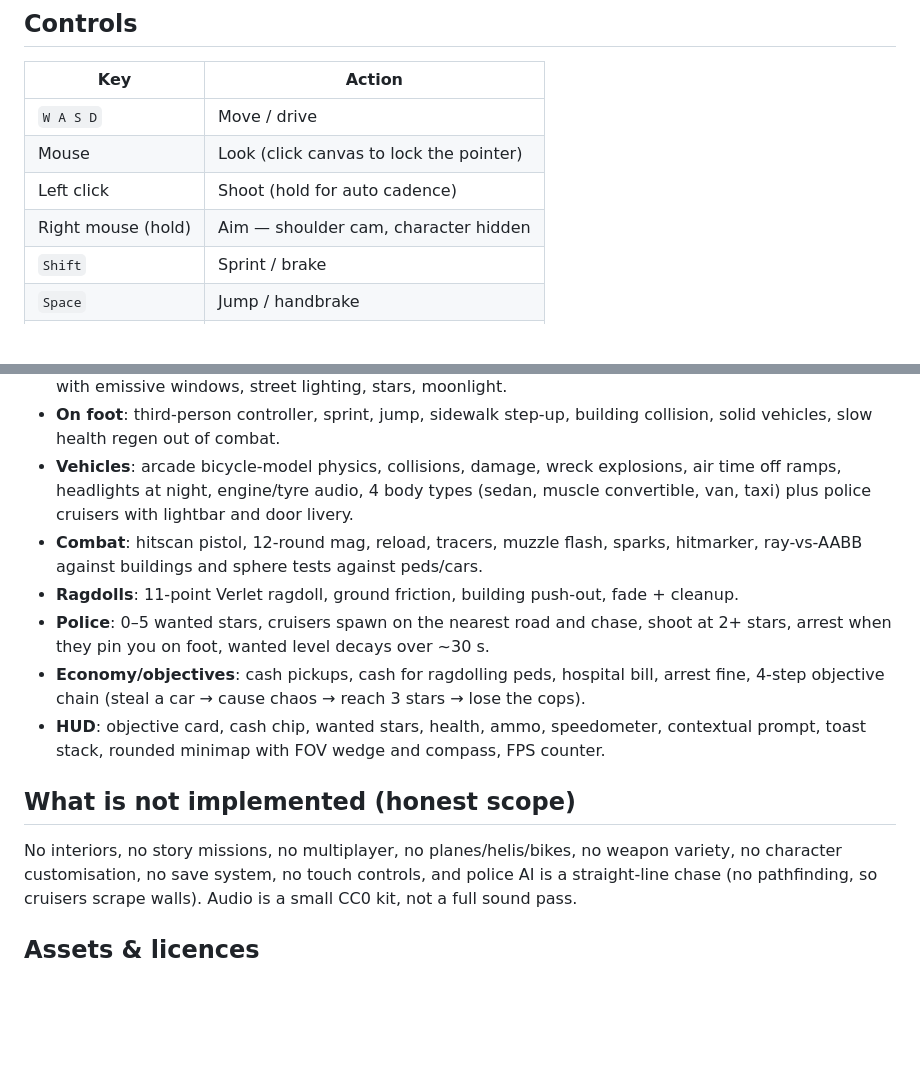
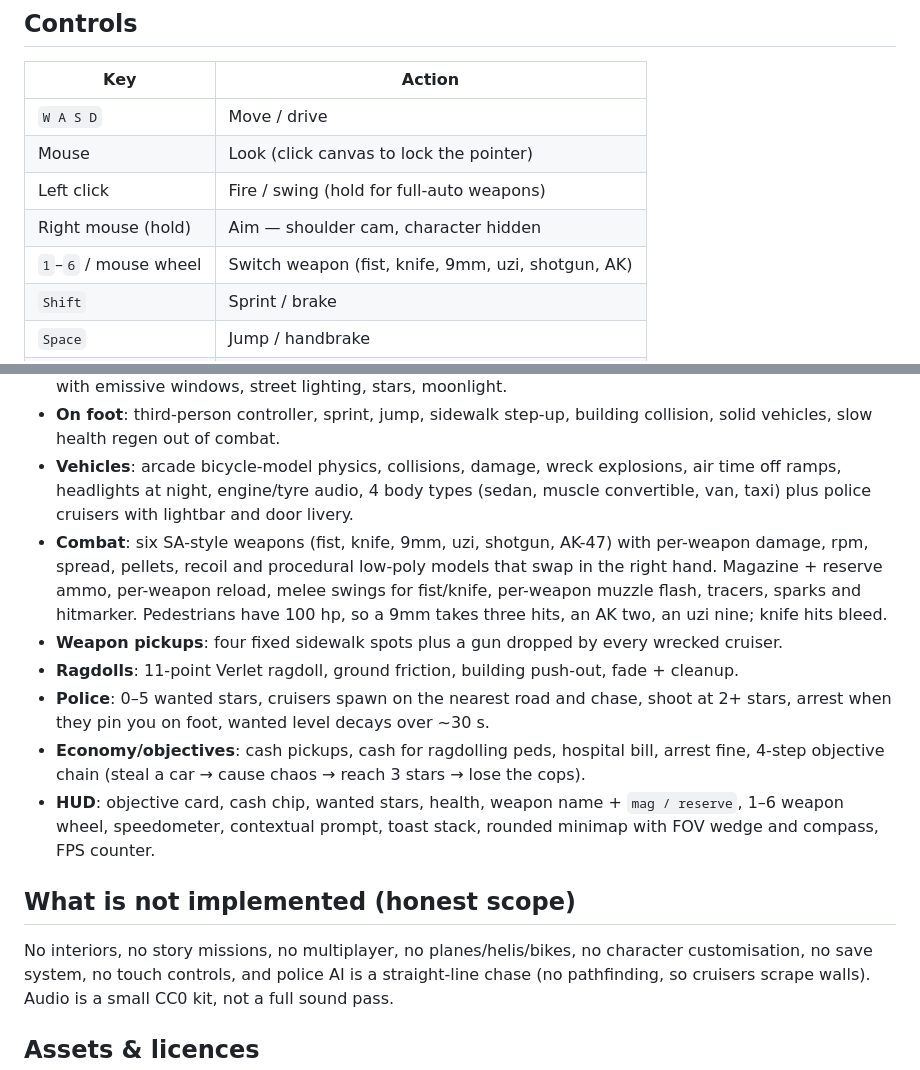
Before and after one commit to himanusia/dude-theft-three, a Markdown page: README.md, 2 parts joined by grey strips. Drawn GitHub-style; blank space fills up the shorter version.

Commit message:
docs: describe the weapon set, pickups and controls

```diff
--- a/README.md
+++ b/README.md
@@ -54,8 +54,9 @@ sim pauses and collisions switch to the room's own colliders.
 |---|---|
 | `W A S D` | Move / drive |
 | Mouse | Look (click canvas to lock the pointer) |
-| Left click | Shoot (hold for auto cadence) |
+| Left click | Fire / swing (hold for full-auto weapons) |
 | Right mouse (hold) | Aim — shoulder cam, character hidden |
+| `1`–`6` / mouse wheel | Switch weapon (fist, knife, 9mm, uzi, shotgun, AK) |
 | `Shift` | Sprint / brake |
 | `Space` | Jump / handbrake |
 | `E` | Enter / exit a shop interior |
@@ -143,19 +144,24 @@ Bugs found and fixed across these passes:
 - **Vehicles**: arcade bicycle-model physics, collisions, damage, wreck explosions, air time off
   ramps, headlights at night, engine/tyre audio, 4 body types (sedan, muscle convertible, van, taxi)
   plus police cruisers with lightbar and door livery.
-- **Combat**: hitscan pistol, 12-round mag, reload, tracers, muzzle flash, sparks, hitmarker,
-  ray-vs-AABB against buildings and sphere tests against peds/cars.
+- **Combat**: six SA-style weapons (fist, knife, 9mm, uzi, shotgun, AK-47) with per-weapon
+  damage, rpm, spread, pellets, recoil and procedural low-poly models that swap in the right
+  hand. Magazine + reserve ammo, per-weapon reload, melee swings for fist/knife, per-weapon
+  muzzle flash, tracers, sparks and hitmarker. Pedestrians have 100 hp, so a 9mm takes three
+  hits, an AK two, an uzi nine; knife hits bleed.
+- **Weapon pickups**: four fixed sidewalk spots plus a gun dropped by every wrecked cruiser.
 - **Ragdolls**: 11-point Verlet ragdoll, ground friction, building push-out, fade + cleanup.
 - **Police**: 0–5 wanted stars, cruisers spawn on the nearest road and chase, shoot at 2+ stars,
   arrest when they pin you on foot, wanted level decays over ~30 s.
 - **Economy/objectives**: cash pickups, cash for ragdolling peds, hospital bill, arrest fine,
   4-step objective chain (steal a car → cause chaos → reach 3 stars → lose the cops).
-- **HUD**: objective card, cash chip, wanted stars, health, ammo, speedometer, contextual prompt,
-  toast stack, rounded minimap with FOV wedge and compass, FPS counter.
+- **HUD**: objective card, cash chip, wanted stars, health, weapon name + `mag / reserve`,
+  1–6 weapon wheel, speedometer, contextual prompt, toast stack, rounded minimap with FOV
+  wedge and compass, FPS counter.
 
 ## What is not implemented (honest scope)
 
-No interiors, no story missions, no multiplayer, no planes/helis/bikes, no weapon variety,
+No interiors, no story missions, no multiplayer, no planes/helis/bikes,
 no character customisation, no save system, no touch controls, and police AI is a straight-line
 chase (no pathfinding, so cruisers scrape walls). Audio is a small CC0 kit, not a full sound pass.
 
```
